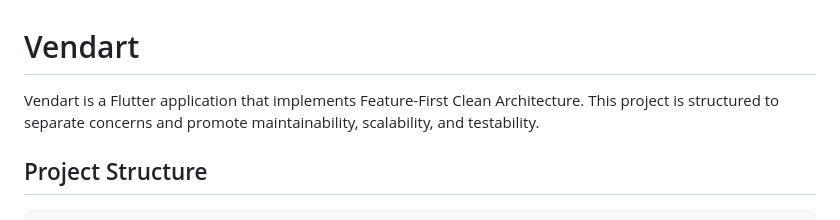
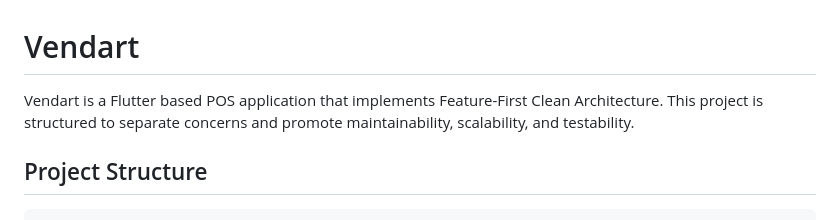
Before and after one commit to sanzserif/vendart, a Markdown page: README.md, the part around the change. GitHub-like rendering.

Commit message:
wip: readme update

```diff
--- a/README.md
+++ b/README.md
@@ -1,6 +1,6 @@
 # Vendart
 
-Vendart is a Flutter application that implements Feature-First Clean Architecture. This project is structured to separate concerns and promote maintainability, scalability, and testability.
+Vendart is a Flutter based POS application that implements Feature-First Clean Architecture. This project is structured to separate concerns and promote maintainability, scalability, and testability.
 
 ## Project Structure
 
```
